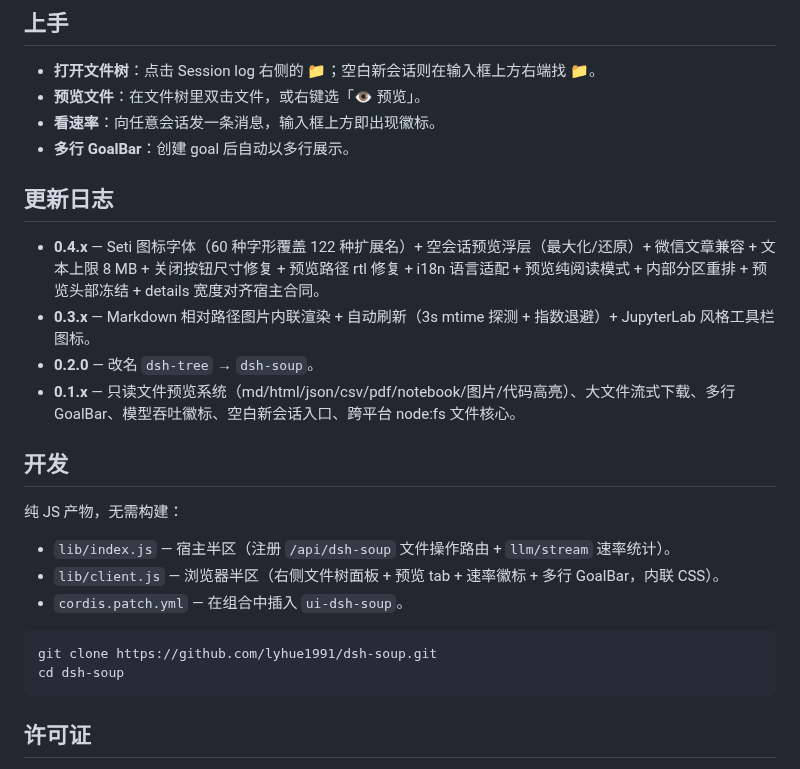
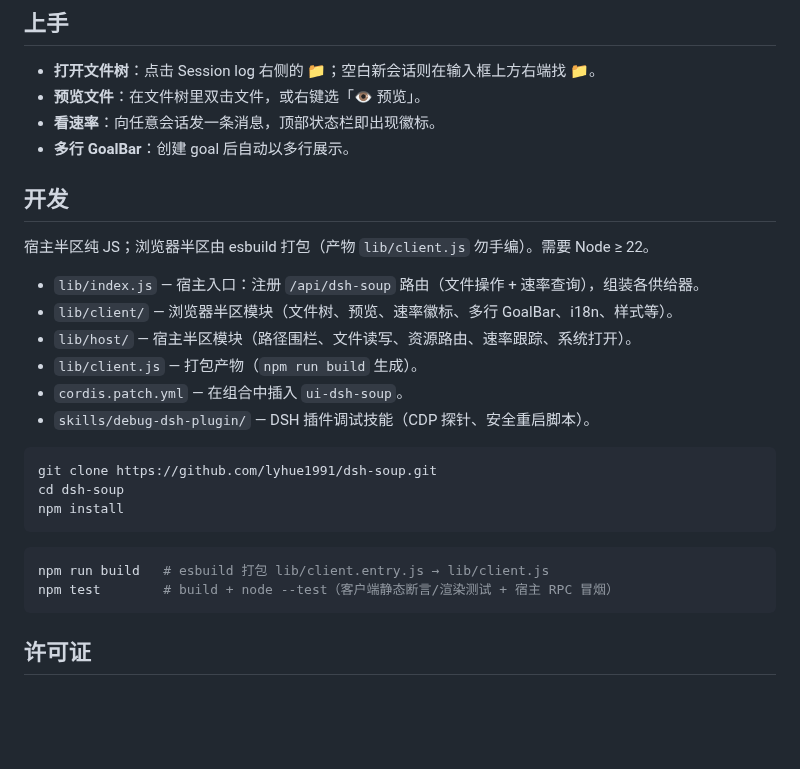
Before and after one commit to lyhue1991/dsh-soup, a Markdown page: README.md, the part around one of its changes. Rendered like a GitHub page; blank space fills up the shorter version.

````diff
--- a/README.md
+++ b/README.md
@@ -95,27 +88,29 @@ dsh plugin add @lyhue1991/dsh-soup
 
 - **打开文件树**：点击 Session log 右侧的 📁；空白新会话则在输入框上方右端找 📁。
 - **预览文件**：在文件树里双击文件，或右键选「👁 预览」。
-- **看速率**：向任意会话发一条消息，输入框上方即出现徽标。
+- **看速率**：向任意会话发一条消息，顶部状态栏即出现徽标。
 - **多行 GoalBar**：创建 goal 后自动以多行展示。
-
-## 更新日志
-
-- **0.4.x** — Seti 图标字体（60 种字形覆盖 122 种扩展名）+ 空会话预览浮层（最大化/还原）+ 微信文章兼容 + 文本上限 8 MB + 关闭按钮尺寸修复 + 预览路径 rtl 修复 + i18n 语言适配 + 预览纯阅读模式 + 内部分区重排 + 预览头部冻结 + details 宽度对齐宿主合同。
-- **0.3.x** — Markdown 相对路径图片内联渲染 + 自动刷新（3s mtime 探测 + 指数退避）+ JupyterLab 风格工具栏图标。
-- **0.2.0** — 改名 `dsh-tree` → `dsh-soup`。
-- **0.1.x** — 只读文件预览系统（md/html/json/csv/pdf/notebook/图片/代码高亮）、大文件流式下载、多行 GoalBar、模型吞吐徽标、空白新会话入口、跨平台 node:fs 文件核心。
 
 ## 开发
 
-纯 JS 产物，无需构建：
+宿主半区纯 JS；浏览器半区由 esbuild 打包（产物 `lib/client.js` 勿手编）。需要 Node ≥ 22。
 
-- `lib/index.js` — 宿主半区（注册 `/api/dsh-soup` 文件操作路由 + `llm/stream` 速率统计）。
-- `lib/client.js` — 浏览器半区（右侧文件树面板 + 预览 tab + 速率徽标 + 多行 GoalBar，内联 CSS）。
+- `lib/index.js` — 宿主入口：注册 `/api/dsh-soup` 路由（文件操作 + 速率查询），组装各供给器。
+- `lib/client/` — 浏览器半区模块（文件树、预览、速率徽标、多行 GoalBar、i18n、样式等）。
+- `lib/host/` — 宿主半区模块（路径围栏、文件读写、资源路由、速率跟踪、系统打开）。
+- `lib/client.js` — 打包产物（`npm run build` 生成）。
 - `cordis.patch.yml` — 在组合中插入 `ui-dsh-soup`。
+- `skills/debug-dsh-plugin/` — DSH 插件调试技能（CDP 探针、安全重启脚本）。
 
 ```sh
 git clone https://github.com/lyhue1991/dsh-soup.git
 cd dsh-soup
+npm install
+```
+
+```sh
+npm run build   # esbuild 打包 lib/client.entry.js → lib/client.js
+npm test        # build + node --test（客户端静态断言/渲染测试 + 宿主 RPC 冒烟）
 ```
 
 ## 许可证
````
Also changed, not shown: other parts of README.md (+10 -17 lines), view.jpg.
